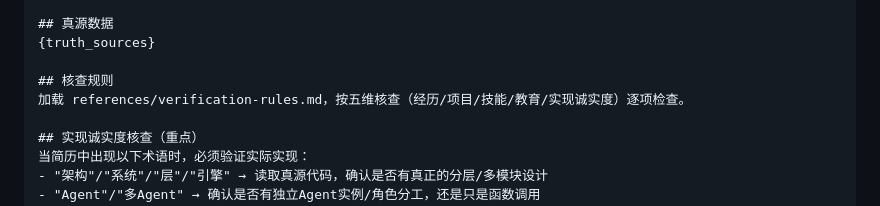
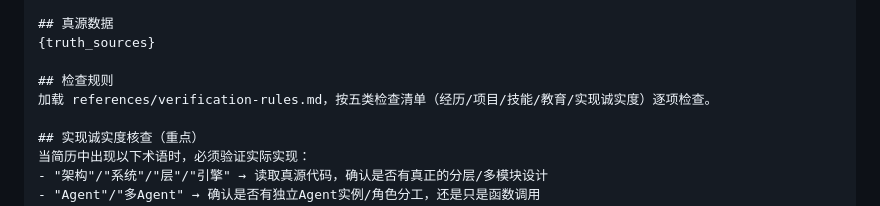
Before and after one commit to JinglVan714/resume-craft, a Markdown page: SKILL.md, the part around the change. Rendered like a GitHub page.

```diff
--- a/SKILL.md
+++ b/SKILL.md
@@ -232,8 +232,8 @@ python scripts/state_manager.py update --field verification_results --value "[]"
 ## 真源数据
 {truth_sources}
 
-## 核查规则
-加载 references/verification-rules.md，按五维核查（经历/项目/技能/教育/实现诚实度）逐项检查。
+## 检查规则
+加载 references/verification-rules.md，按五类检查清单（经历/项目/技能/教育/实现诚实度）逐项检查。
 
 ## 实现诚实度核查（重点）
 当简历中出现以下术语时，必须验证实际实现：
```
Also changed, not shown: references/verification-rules.md (+10 -10 lines).
